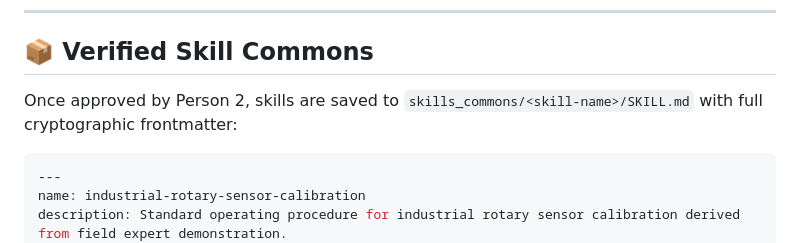
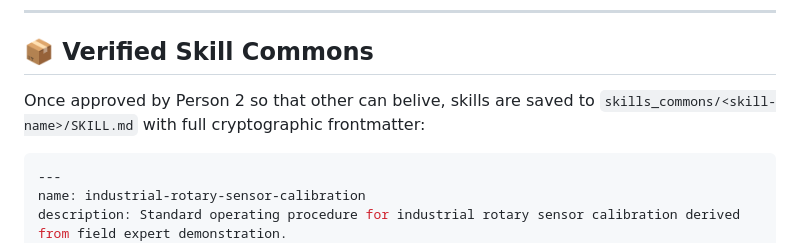
Before and after one commit to dhanyas14/apprentice, a Markdown page: README.md, the part around the change. GitHub-like rendering.

````diff
--- a/README.md
+++ b/README.md
@@ -72,7 +72,7 @@ The results yield an objective **Skill Fidelity Score (0-100)**. Skills scoring
 
 ## 📦 Verified Skill Commons
 
-Once approved by Person 2, skills are saved to `skills_commons/<skill-name>/SKILL.md` with full cryptographic frontmatter:
+Once approved by Person 2 so that other can belive, skills are saved to `skills_commons/<skill-name>/SKILL.md` with full cryptographic frontmatter:
 
 ```yaml
 ---
````
